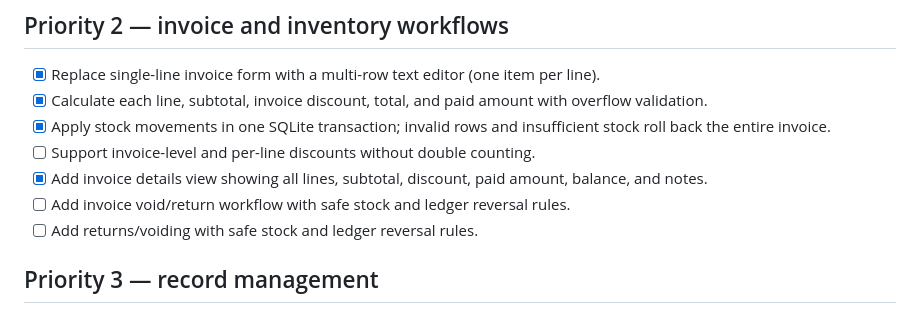
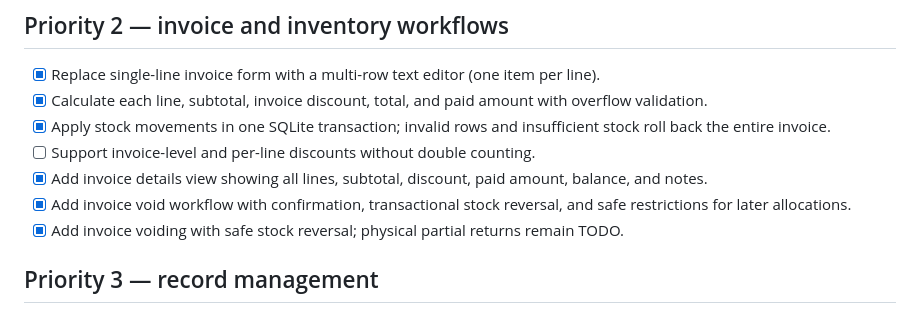
Before and after one commit to herotux/Nabz, a Markdown page: slint-native/TODO.md, the part around the change. GitHub-like rendering.

Commit message:
docs: track safe invoice voiding

```diff
--- a/slint-native/TODO.md
+++ b/slint-native/TODO.md
@@ -35,8 +35,8 @@ Updated: 2026-10-29
 - [x] Apply stock movements in one SQLite transaction; invalid rows and insufficient stock roll back the entire invoice.
 - [ ] Support invoice-level and per-line discounts without double counting.
 - [x] Add invoice details view showing all lines, subtotal, discount, paid amount, balance, and notes.
-- [ ] Add invoice void/return workflow with safe stock and ledger reversal rules.
-- [ ] Add returns/voiding with safe stock and ledger reversal rules.
+- [x] Add invoice void workflow with confirmation, transactional stock reversal, and safe restrictions for later allocations.
+- [x] Add invoice voiding with safe stock reversal; physical partial returns remain TODO.
 
 ## Priority 3 — record management
 - [ ] Add search/filter for contacts, products, invoices, and payments.
```
